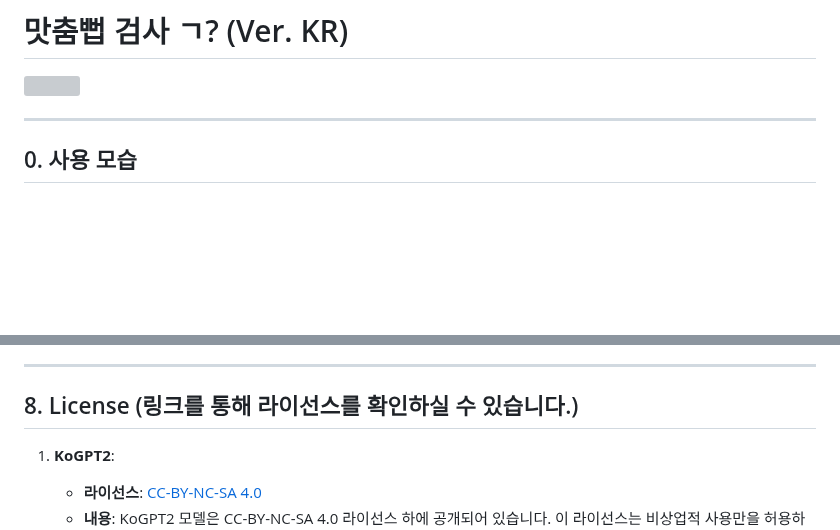
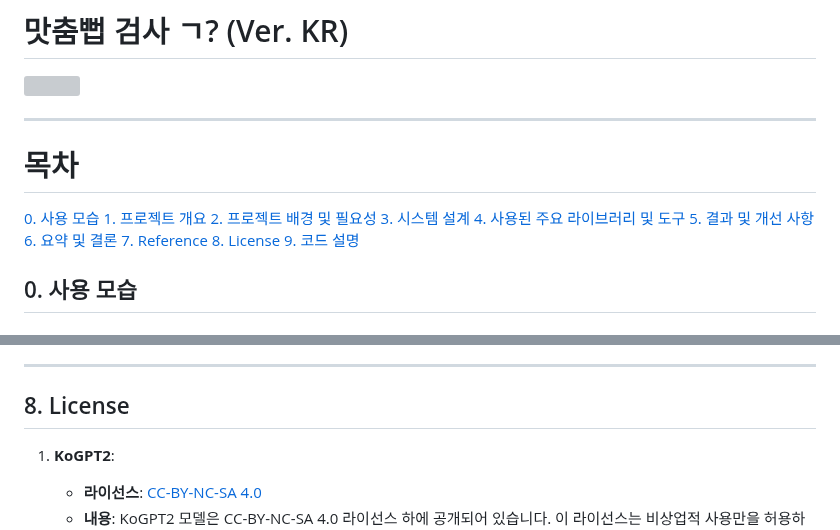
Before and after one commit to DKim02/DKim02, a Markdown page: KoreanSpellCheck/README.md, 2 parts joined by grey strips. Rendered like a GitHub page; blank space fills up the shorter version; grey boxes are pictures that could not be loaded.

```diff
--- a/KoreanSpellCheck/README.md
+++ b/KoreanSpellCheck/README.md
@@ -3,6 +3,18 @@
 ![](./사진모음/12.png)
 
 * * *
+# 목차
+[0. 사용 모습](#0-사용-모습)
+[1. 프로젝트 개요](#1-프로젝트-개요)
+[2. 프로젝트 배경 및 필요성](#2-프로젝트-배경-및-필요성)
+[3. 시스템 설계](#3-시스템-설계)
+[4. 사용된 주요 라이브러리 및 도구](#4-사용된-주요-라이브러리-및-도구)
+[5. 결과 및 개선 사항](#5-결과-및-개선-사항)
+[6. 요약 및 결론](#6-요약-및-결론)
+[7. Reference](#7-Reference)
+[8. License](#8-License)
+[9. 코드 설명](#9-코드-설명)
+
 
 ## 0. 사용 모습
 #### 1. KoreanSpellCheck의 파일들을 모두 다운 받습니다.
@@ -312,7 +324,7 @@ index.html: 사용자에게 텍스트 입력란과 교정 결과를 출력하는
 
 * * *
 
-## 8. License (링크를 통해 라이선스를 확인하실 수 있습니다.)
+## 8. License
 
 1. **KoGPT2**:
    - **라이선스**: [CC-BY-NC-SA 4.0](https://creativecommons.org/licenses/by-nc-sa/4.0/)
```
